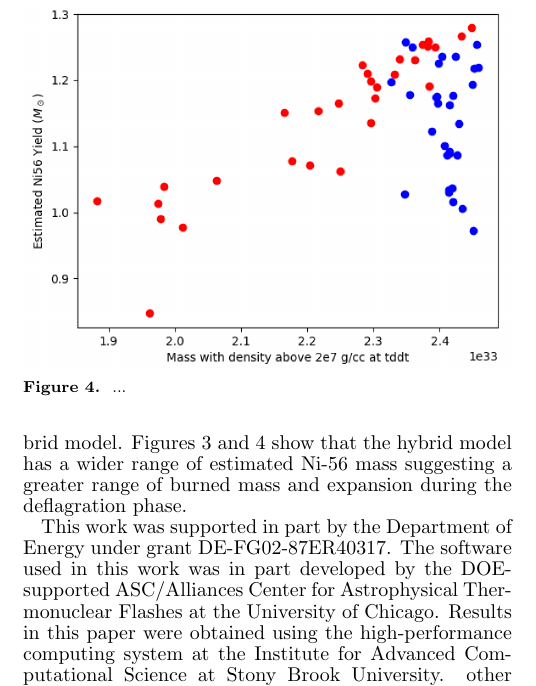
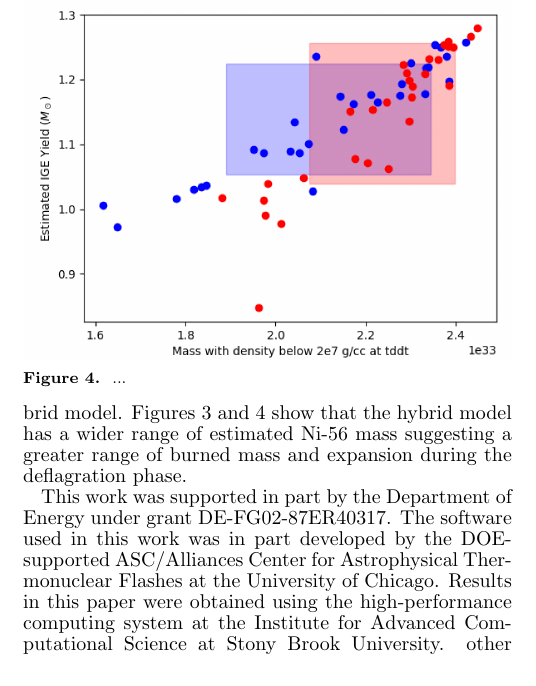
Before and after one commit to Flash-Star/hybrid-paper-brooks, a LaTeX document (paper/ms.tex): part of one column of page 4 of 5, cut so that both start at the same text. Compiled offline with pdfLaTeX; a missing bibliography style is replaced by a similar one.

Commit message:
Added a new version of Carlyn's figure.

```diff
--- a/paper/ms.tex
+++ b/paper/ms.tex
@@ -515,7 +515,7 @@ detonation point occurred, and the mass at density less then 2e7 g/cc. The
 estimated Ni56 Yield is the final estimated mass of the model.
 
 \begin{figure}
-\includegraphics[width=\columnwidth]{figures/ni56_yield_vs_mass_at_high_dens.png}
+\includegraphics[width=\columnwidth]{figures/ni56_yield_vs_mass_at_high_dens_v2.png}
 \caption{\label{fig:masshighdens}
 ...
 }
```
Also changed, not shown: paper/figures/Screen Shot 2018-11-29 at 8.56.42 AM.png (added), paper/figures/ni56_yield_vs_mass_at_high_dens_v2.png (added).
